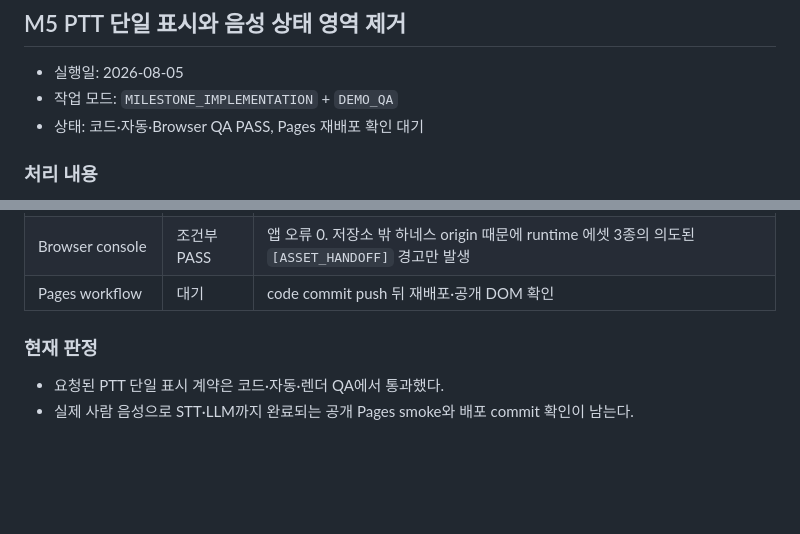
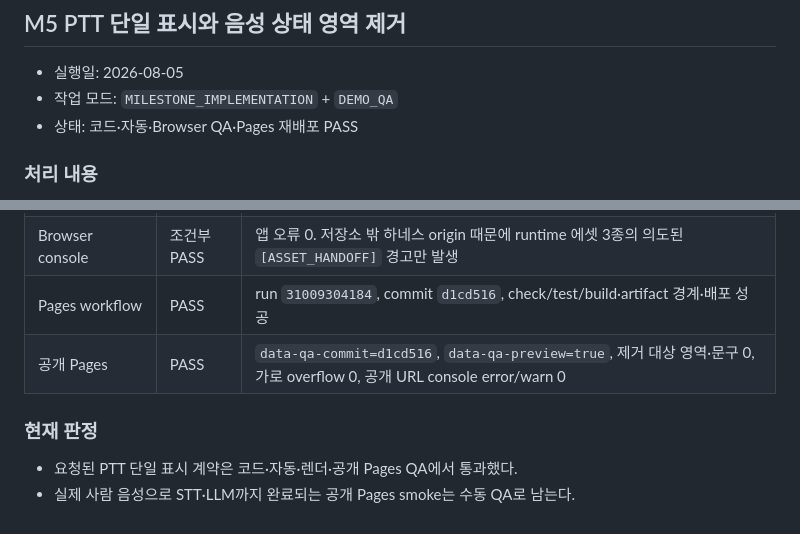
Before and after one commit to 2klips/the-judge-became-a-magical-girl, a Markdown page: docs/dev/IMPLEMENTATION_LOG.md, 2 parts joined by grey strips. Drawn GitHub-style; blank space fills up the shorter version.

Commit message:
docs: record PTT cleanup QA

```diff
--- a/docs/dev/IMPLEMENTATION_LOG.md
+++ b/docs/dev/IMPLEMENTATION_LOG.md
@@ -807,7 +807,7 @@
 
 - 실행일: 2026-08-05
 - 작업 모드: `MILESTONE_IMPLEMENTATION` + `DEMO_QA`
-- 상태: 코드·자동·Browser QA PASS, Pages 재배포 확인 대기
+- 상태: 코드·자동·Browser QA·Pages 재배포 PASS
 
 ### 처리 내용
 
@@ -831,9 +831,10 @@
 | Browser mobile | PASS | 390×844, 안내 0, 상태 영역 0, 가로 overflow 0 |
 | Browser interaction | PASS | `T` 입력에서 release 후 `판정 중…`, disabled, `aria-busy=true`; `aria-keyshortcuts="T Space Enter"` 유지 |
 | Browser console | 조건부 PASS | 앱 오류 0. 저장소 밖 하네스 origin 때문에 runtime 에셋 3종의 의도된 `[ASSET_HANDOFF]` 경고만 발생 |
-| Pages workflow | 대기 | code commit push 뒤 재배포·공개 DOM 확인 |
+| Pages workflow | PASS | run `31009304184`, commit `d1cd516`, check/test/build·artifact 경계·배포 성공 |
+| 공개 Pages | PASS | `data-qa-commit=d1cd516`, `data-qa-preview=true`, 제거 대상 영역·문구 0, 가로 overflow 0, 공개 URL console error/warn 0 |
 
 ### 현재 판정
 
-- 요청된 PTT 단일 표시 계약은 코드·자동·렌더 QA에서 통과했다.
-- 실제 사람 음성으로 STT·LLM까지 완료되는 공개 Pages smoke와 배포 commit 확인이 남는다.
+- 요청된 PTT 단일 표시 계약은 코드·자동·렌더·공개 Pages QA에서 통과했다.
+- 실제 사람 음성으로 STT·LLM까지 완료되는 공개 Pages smoke는 수동 QA로 남는다.
```
